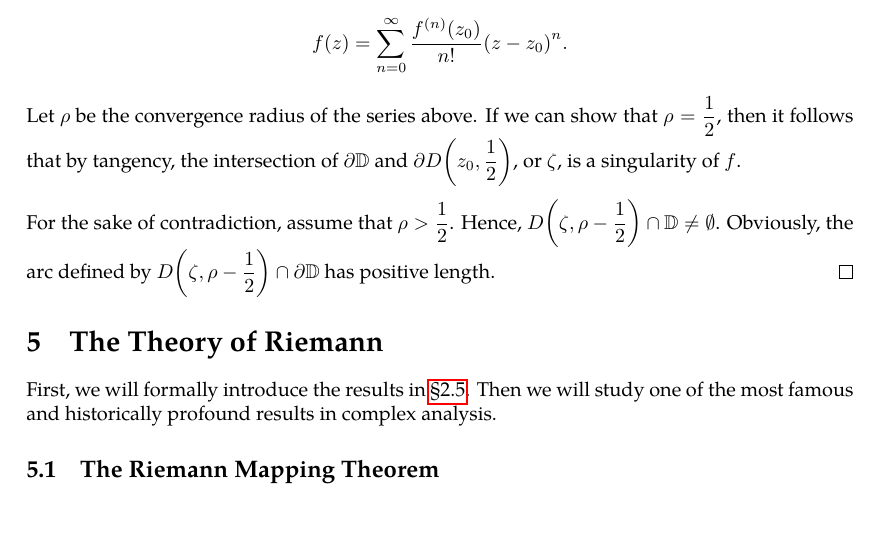
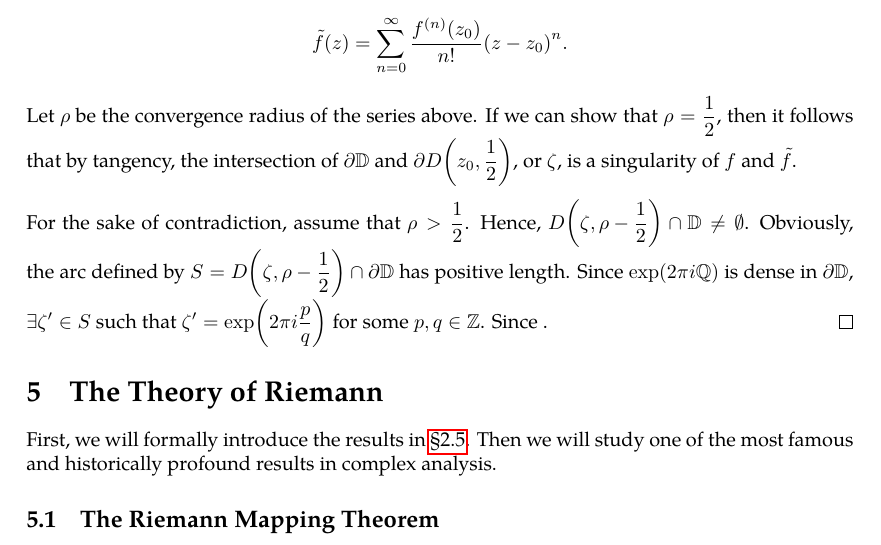
Before and after one commit to slipperking/complex-analysis-latex, a LaTeX document (main.tex): part of page 107 of 108, cut so that both start at the same text, the shorter picture padded with empty space. Compiled offline with pdfLaTeX.

Commit message:
overleaf_to_git (Sun Jul 13 21:53:11 2025 -0700): update main.tex from r17564 to r17567

```diff
--- a/main.tex
+++ b/main.tex
@@ -2684,9 +2684,9 @@ It follows that \(f\) has an analytic continuation to the set \(D(z_0,R)\cup V \
                 1&n\in\cbraces{k!}{k\in\mathbb{N}}\\
                 0&\text{otherwise}
     \end{cases}}=1.\]
-    It follows that \(f\) is holomorphic on \(\mathbb{D}\). Let \(\qty|z_0|=\frac{1}{2}\) be arbitrary. Let \(\zeta=2z_0\). The function \(f(z)\) has a Taylor expansion at \(z=z_0\) of \[f(z)=\sum_{n=0}^\infty\frac{f^{(n)}\qty(z_0)}{n!}{\qty(z-z_0)}^n.\] Let \(\rho\) be the convergence radius of the series above. If we can show that \(\rho=\frac{1}{2}\), then it follows that by tangency, the intersection of \(\partial\mathbb{D}\) and \(\partial D\qty(z_0,\frac{1}{2})\), or \(\zeta\), is a singularity of \(f\).
-
-    For the sake of contradiction, assume that \(\rho>\frac{1}{2}\). Hence, \(D\qty(\zeta,\rho-\frac{1}{2})\cap\mathbb{D}\neq\emptyset\). Obviously, the arc defined by \(D\qty(\zeta,\rho-\frac{1}{2})\cap\partial\mathbb{D}\) has positive length.
+    It follows that \(f\) is holomorphic on \(\mathbb{D}\). Let \(\qty|z_0|=\frac{1}{2}\) be arbitrary. Let \(\zeta=2z_0\). The function \(f(z)\) has a Taylor expansion at \(z=z_0\) of \[\tilde{f}(z)=\sum_{n=0}^\infty\frac{f^{(n)}\qty(z_0)}{n!}{\qty(z-z_0)}^n.\] Let \(\rho\) be the convergence radius of the series above. If we can show that \(\rho=\frac{1}{2}\), then it follows that by tangency, the intersection of \(\partial\mathbb{D}\) and \(\partial D\qty(z_0,\frac{1}{2})\), or \(\zeta\), is a singularity of \(f\) and \(\tilde{f}\).
+
+    For the sake of contradiction, assume that \(\rho>\frac{1}{2}\). Hence, \(D\qty(\zeta,\rho-\frac{1}{2})\cap\mathbb{D}\neq\emptyset\). Obviously, the arc defined by \(S=D\qty(\zeta,\rho-\frac{1}{2})\cap\partial\mathbb{D}\) has positive length. Since \(\exp(2\pi i\mathbb{Q})\) is dense in \(\partial\mathbb{D}\), \(\exists\zeta'\in S\) such that \(\zeta'=\exp(2\pi i\frac{p}{q})\) for some \(p,q\in\mathbb{Z}\). Since \(\).
 \end{proof}
 \section{The Theory of Riemann}\label{sec:riemann}
 First, we will formally introduce the results in \chpref{sec:conformalityintroduction}. Then we will study one of the most famous and historically profound results in complex analysis.
```
